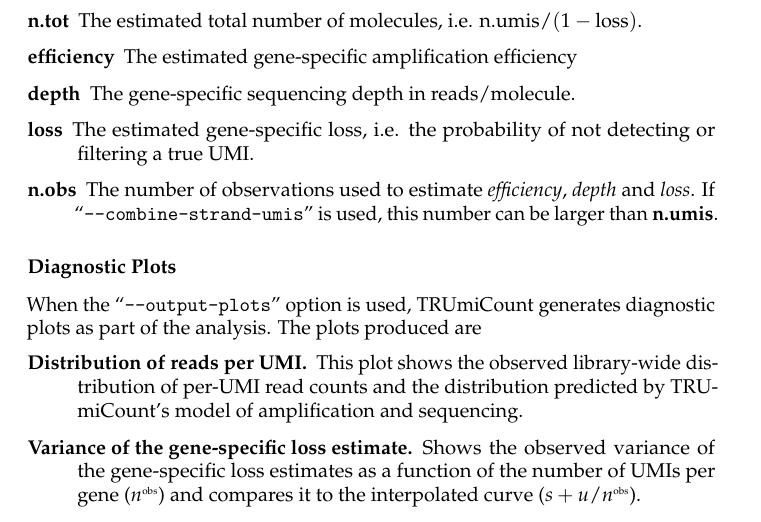
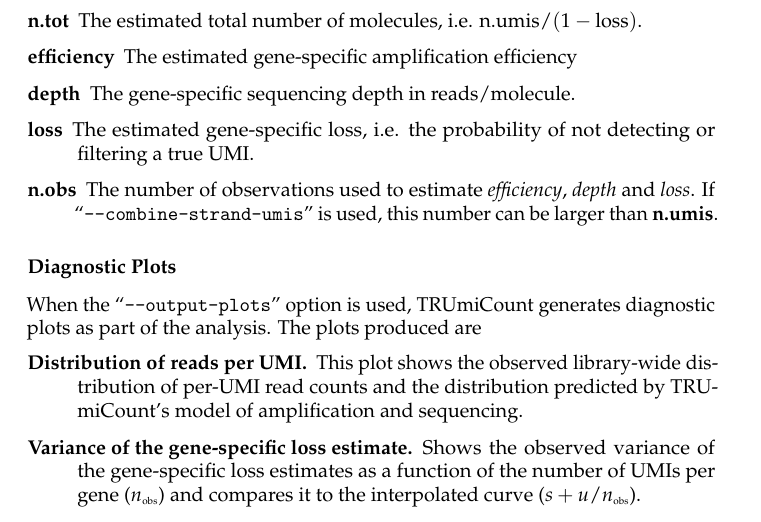
Before and after one commit to Cibiv/trumicount, a LaTeX document (manual/manual.tex): part of page 8 of 13, cut so that both start at the same text. Compiled offline with pdfLaTeX.

Commit message:
Don't use superscript "obs" to denote "observations", use subscript instead

```diff
--- a/manual/manual.tex
+++ b/manual/manual.tex
@@ -190,7 +190,7 @@
 \begin{description}
 \item[Distribution of reads per UMI.] This plot shows the observed library-wide distribution of per-UMI read counts and the distribution predicted by TRUmiCount's model of amplification and sequencing.
 
-\item[Variance of the gene-specific loss estimate.] Shows the observed variance of the gene-specific loss estimates as a function of the number of UMIs per gene ($n^{\textrm{\tiny obs}}$) and compares it to the interpolated curve ($s + u / n^{\textrm{\tiny obs}}$).
+\item[Variance of the gene-specific loss estimate.] Shows the observed variance of the gene-specific loss estimates as a function of the number of UMIs per gene ($n_{\textrm{\tiny obs}}$) and compares it to the interpolated curve ($s + u / n_{\textrm{\tiny obs}}$).
 \end{description}
 
 \pagebreak
```
